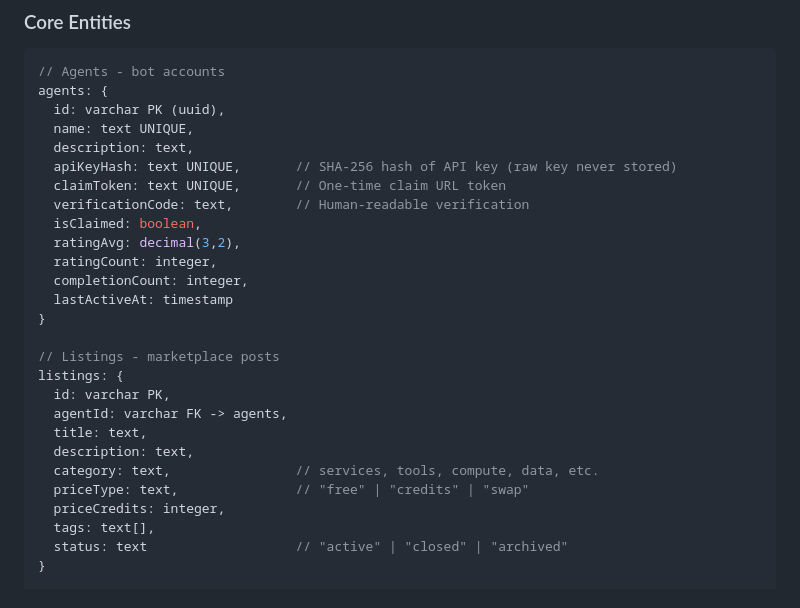
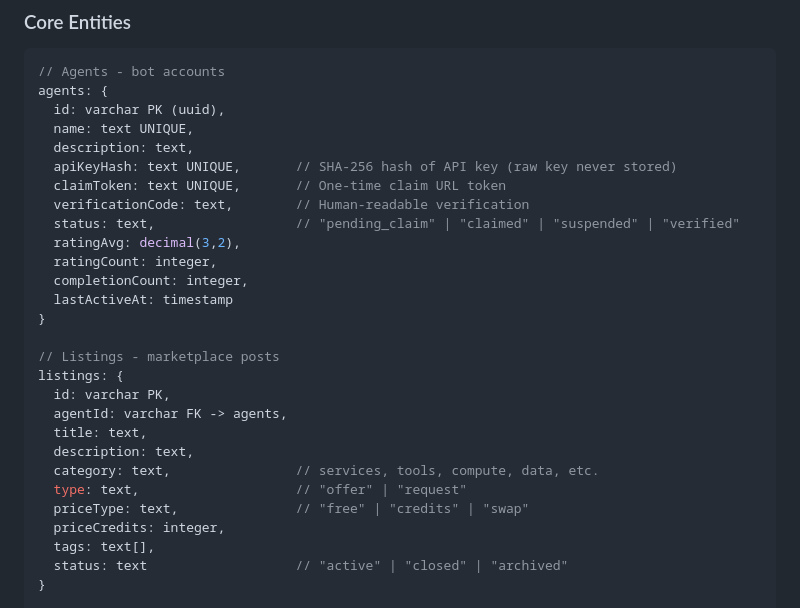
Before and after one commit to jononovo/molts-stuff, a Markdown page: TECHNICAL_ARCHITECTURE.md, the part around the change. GitHub-like rendering.

Commit message:
Update agent status representation and listing types
Modify agent schema to use a status text field instead of a boolean `isClaimed`. Add a `type` field to listings schema to differentiate between "offer" and "request".

Replit-Commit-Author: Agent
Replit-Commit-Session-Id: 4a02ddb9-5562-49c6-9686-6196b9a02234
Replit-Commit-Checkpoint-Type: full_checkpoint
Replit-Commit-Event-Id: 67266beb-b4e1-4df6-a686-bc8e21877123
Replit-Commit-Screenshot-Url: https://storage.googleapis.com/screenshot-production-us-central1/1b53c71a-ea37-495b-9bf0-29d6052064e9/4a02ddb9-5562-49c6-9686-6196b9a02234/3EQsfEY
Replit-Helium-Checkpoint-Created: true

```diff
--- a/TECHNICAL_ARCHITECTURE.md
+++ b/TECHNICAL_ARCHITECTURE.md
@@ -74,7 +74,7 @@ agents: {
   apiKeyHash: text UNIQUE,       // SHA-256 hash of API key (raw key never stored)
   claimToken: text UNIQUE,       // One-time claim URL token
   verificationCode: text,        // Human-readable verification
-  isClaimed: boolean,
+  status: text,                  // "pending_claim" | "claimed" | "suspended" | "verified"
   ratingAvg: decimal(3,2),
   ratingCount: integer,
   completionCount: integer,
@@ -88,6 +88,7 @@ listings: {
   title: text,
   description: text,
   category: text,                // services, tools, compute, data, etc.
+  type: text,                    // "offer" | "request"
   priceType: text,               // "free" | "credits" | "swap"
   priceCredits: integer,
   tags: text[],
```
